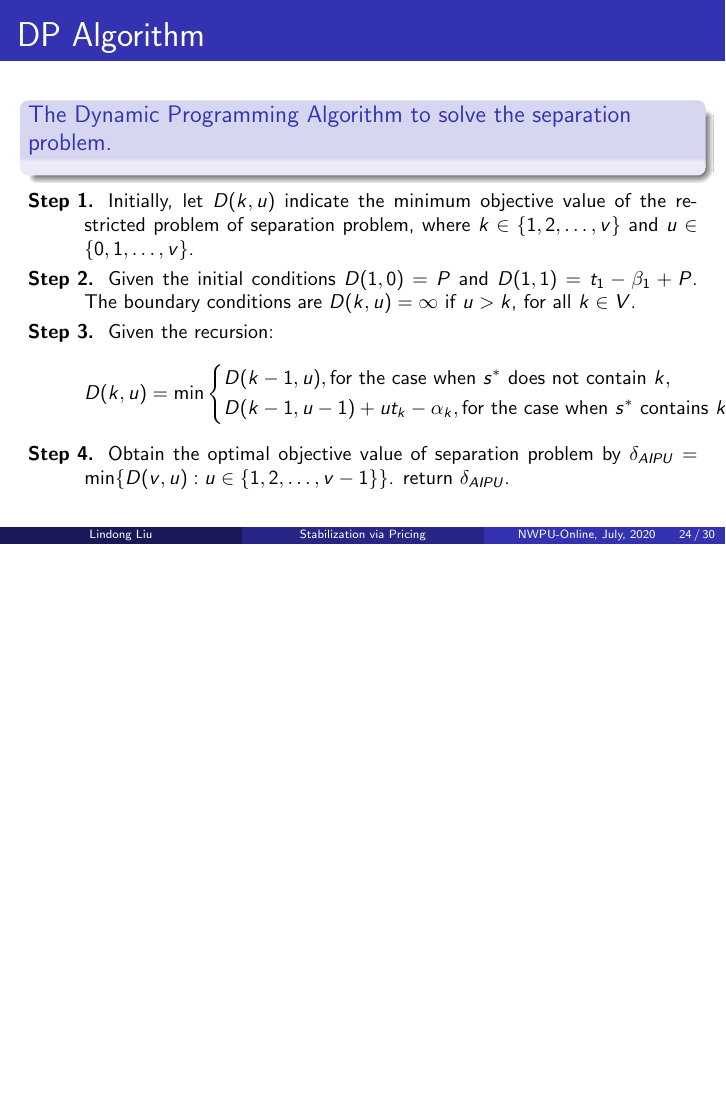
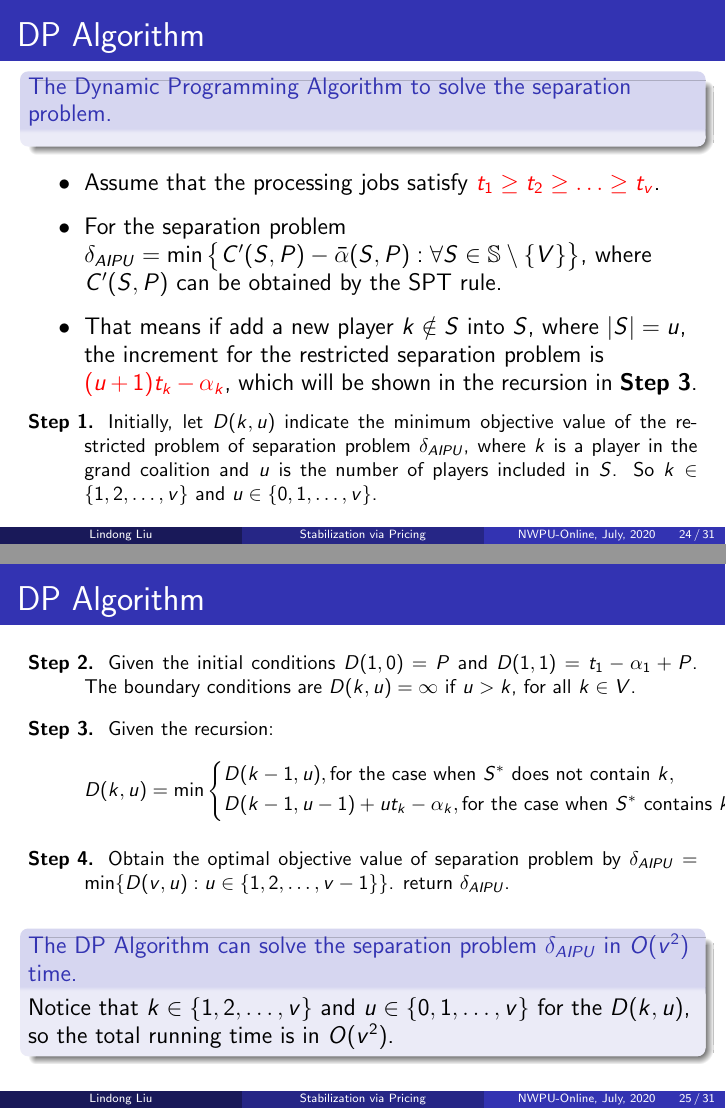
Before and after one commit to Dis-count/Beamer_PPT, LaTeX slides (Scheduling_game/MachineGame.tex): page 39 of 45 before the commit and pages 39 and 40 of 46 after it, the two joined at a grey line, the shorter picture padded with empty space. Compiled offline with pdfLaTeX.

Commit message:
My_final

```diff
--- a/Scheduling_game/MachineGame.tex
+++ b/Scheduling_game/MachineGame.tex
@@ -601,30 +601,56 @@ C(S,P)   &= {\min} \sum_{k\in V}\sum_{j\in O} {c_{kj} x_{kj}} + {P\sum_{k\in S}
 
 
 \begin{frame}{DP Algorithm}
+	\vspace{-2mm}
 	\begin{block}
 		{The Dynamic Programming Algorithm to solve the separation problem.}
 	\end{block}
+	\small
+	\begin{itemize}
+		\item 	Assume that the processing jobs satisfy \textcolor{red}{$t_1 \geq t_2 \geq \ldots \geq t_v$}.
+		\item  For the separation problem $\delta_{AIPU} = \min \big\{ C'(S,P) -\bar{\alpha}(S,P): \forall S \in \mathbb{S} \setminus \{V\}\big\}$, where $C'(S,P)$ can be obtained by the SPT rule.
+		\item  That means if add a new player $k\notin S$ into $S$, where $|S| =u$, the increment for the restricted separation problem is \textcolor{red}{$(u+1)t_k-\alpha_k$}, which will be shown in the recursion in \textbf{Step 3}.
+	\end{itemize}
+
 	\begin{description}
 	\justifying
 	\footnotesize
-	\item[Step 1.] Initially, let $D(k,u)$ indicate the minimum objective value of the restricted problem of separation problem, where $k\in \{1,2,\ldots,v\}$ and $u\in \{0,1,\ldots,v\}$.
-	\item[Step 2.] Given the initial conditions $D(1,0) = P$ and $D(1,1) = t_1 - \beta_1 +P$. The boundary conditions are $D(k,u) = \infty$ if $u > k$, for all $k \in V$.
+	\item[Step 1.] Initially, let $D(k,u)$ indicate the minimum objective value of the restricted problem of separation problem $\delta_{AIPU}$, where $k$ is a player in the grand coalition and $u$ is the number of players included in $S$. So $ k \in \{1,2,\ldots,v\}$ and $u\in \{0,1,\ldots,v\}$.
+
+\end{description}
+
+\end{frame}
+
+\begin{frame}{DP Algorithm}
+	\vspace{-3mm}
+
+	\small
+	\begin{description}
+	\justifying
+	\footnotesize
+	\item[Step 2.] Given the initial conditions $D(1,0) = P$ and $D(1,1) = t_1 - \alpha_1 +P$. The boundary conditions are $D(k,u) = \infty$ if $u > k$, for all $k \in V$.
 	\item[Step 3.] Given the recursion:
 	\begin{equation*}
 	D(k,u)= \min \left\{
 	\begin{aligned}
-	& D(k-1,u), \text{for the case when} \ s^* \ \text{does not contain} \ k, \\
-	& D(k-1,u-1) + u t_k - \alpha_k ,\text{for the case when} \ s^* \ \text{contains} \ k.
+	& D(k-1,u), \text{for the case when} \ S^* \ \text{does not contain} \ k, \\
+	& D(k-1,u-1) + u t_k - \alpha_k ,\text{for the case when} \ S^* \ \text{contains} \ k.
 	\end{aligned}
 	\right.
 	\end{equation*}
 
-\item[Step 4.] Obtain the optimal objective value of separation problem by
-$\delta_{AIPU} = \min\{D(v,u): u\in \{1,2,\ldots,v-1\}\}$.
+	\item[Step 4.] Obtain the optimal objective value of separation problem by
+	$\delta_{AIPU} = \min\{D(v,u): u\in \{1,2,\ldots,v-1\}\}$.
  return $\delta_{AIPU}$.
 \end{description}
 
+\begin{block}
+	{The DP Algorithm can solve the separation problem $\delta_{AIPU}$ in $O(v^2)$ time.}
+	Notice that $k \in \{1,2,\ldots,v\}$ and $u\in \{0,1,\ldots,v\}$ for the $D(k,u)$, so the total running time is in $O(v^2)$.
+\end{block}
+
 \end{frame}
+
 
 \begin{frame}{Computational Results}
 	\small
```
Also changed, not shown: Scheduling_game/MachineGame.pdf, Scheduling_game/MachineGame.tex (21 more changed lines).
